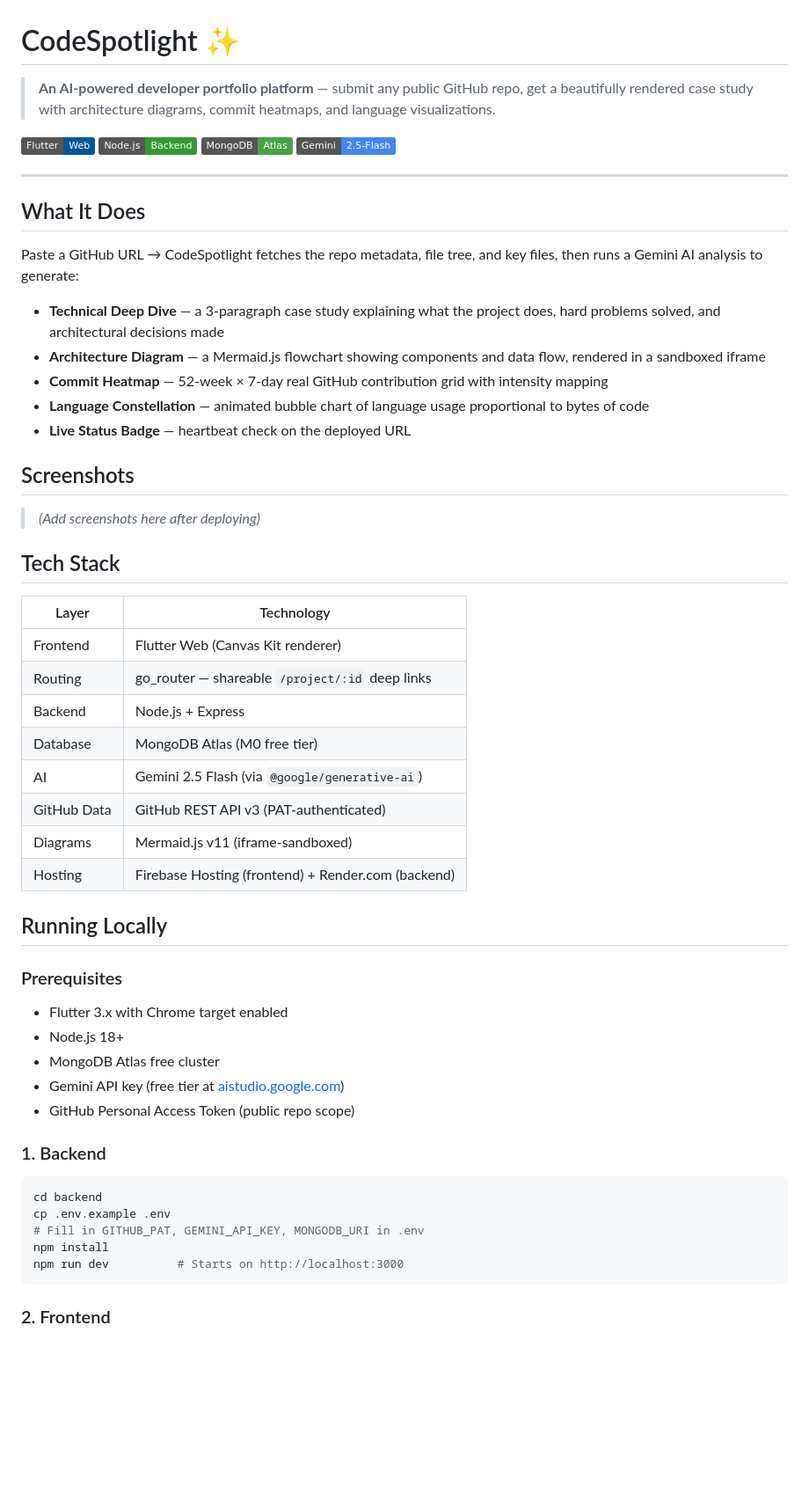
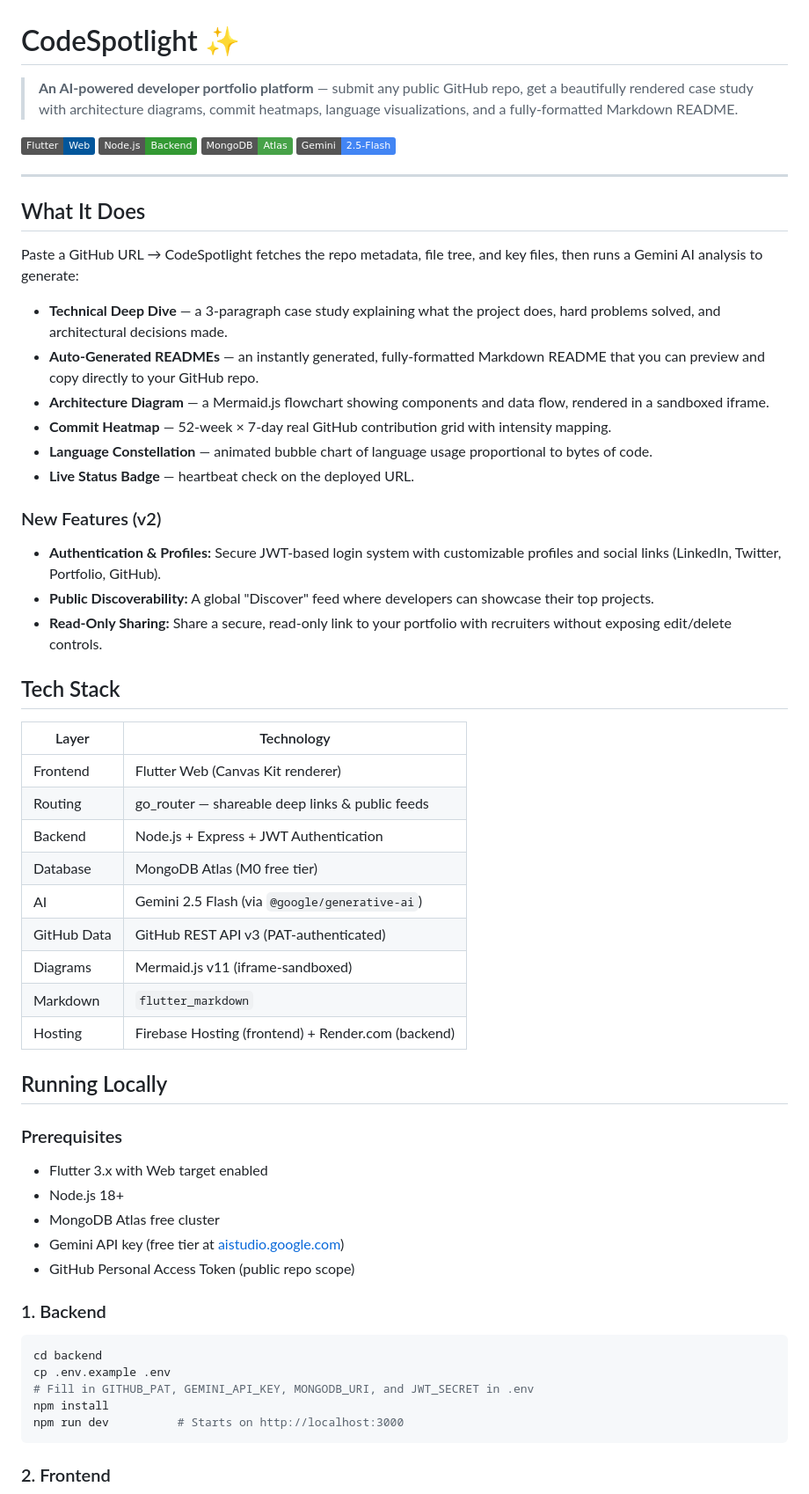
Before and after one commit to hmcommits/CodeSpotlight, a Markdown page: README.md, the part around one of its changes. Shown at 88% size. Rendered like a GitHub page; badges without logos; blank space fills up the shorter version.

````diff
--- a/README.md
+++ b/README.md
@@ -1,6 +1,6 @@
 # CodeSpotlight ✨
 
-> **An AI-powered developer portfolio platform** — submit any public GitHub repo, get a beautifully rendered case study with architecture diagrams, commit heatmaps, and language visualizations.
+> **An AI-powered developer portfolio platform** — submit any public GitHub repo, get a beautifully rendered case study with architecture diagrams, commit heatmaps, language visualizations, and a fully-formatted Markdown README.
 
 [![Flutter](https://img.shields.io/badge/Flutter-Web-02569B?logo=flutter)](https://flutter.dev)
 [![Node.js](https://img.shields.io/badge/Node.js-Backend-339933?logo=node.js)](https://nodejs.org)
@@ -13,33 +13,36 @@
 
 Paste a GitHub URL → CodeSpotlight fetches the repo metadata, file tree, and key files, then runs a Gemini AI analysis to generate:
 
-- **Technical Deep Dive** — a 3-paragraph case study explaining what the project does, hard problems solved, and architectural decisions made
-- **Architecture Diagram** — a Mermaid.js flowchart showing components and data flow, rendered in a sandboxed iframe
-- **Commit Heatmap** — 52-week × 7-day real GitHub contribution grid with intensity mapping
-- **Language Constellation** — animated bubble chart of language usage proportional to bytes of code
-- **Live Status Badge** — heartbeat check on the deployed URL
+- **Technical Deep Dive** — a 3-paragraph case study explaining what the project does, hard problems solved, and architectural decisions made.
+- **Auto-Generated READMEs** — an instantly generated, fully-formatted Markdown README that you can preview and copy directly to your GitHub repo.
+- **Architecture Diagram** — a Mermaid.js flowchart showing components and data flow, rendered in a sandboxed iframe.
+- **Commit Heatmap** — 52-week × 7-day real GitHub contribution grid with intensity mapping.
+- **Language Constellation** — animated bubble chart of language usage proportional to bytes of code.
+- **Live Status Badge** — heartbeat check on the deployed URL.
 
-## Screenshots
-
-> *(Add screenshots here after deploying)*
+### New Features (v2)
+- **Authentication & Profiles:** Secure JWT-based login system with customizable profiles and social links (LinkedIn, Twitter, Portfolio, GitHub).
+- **Public Discoverability:** A global "Discover" feed where developers can showcase their top projects.
+- **Read-Only Sharing:** Share a secure, read-only link to your portfolio with recruiters without exposing edit/delete controls.
 
 ## Tech Stack
 
 | Layer | Technology |
 |---|---|
 | Frontend | Flutter Web (Canvas Kit renderer) |
-| Routing | go_router — shareable `/project/:id` deep links |
-| Backend | Node.js + Express |
+| Routing | go_router — shareable deep links & public feeds |
+| Backend | Node.js + Express + JWT Authentication |
 | Database | MongoDB Atlas (M0 free tier) |
 | AI | Gemini 2.5 Flash (via `@google/generative-ai`) |
 | GitHub Data | GitHub REST API v3 (PAT-authenticated) |
 | Diagrams | Mermaid.js v11 (iframe-sandboxed) |
+| Markdown | `flutter_markdown` |
 | Hosting | Firebase Hosting (frontend) + Render.com (backend) |
 
 ## Running Locally
 
 ### Prerequisites
-- Flutter 3.x with Chrome target enabled
+- Flutter 3.x with Web target enabled
 - Node.js 18+
 - MongoDB Atlas free cluster
 - Gemini API key (free tier at [aistudio.google.com](https://aistudio.google.com))
@@ -49,7 +52,7 @@ Paste a GitHub URL → CodeSpotlight fetches the repo metadata, file tree, and k
 ```bash
 cd backend
 cp .env.example .env
-# Fill in GITHUB_PAT, GEMINI_API_KEY, MONGODB_URI in .env
+# Fill in GITHUB_PAT, GEMINI_API_KEY, MONGODB_URI, and JWT_SECRET in .env
 npm install
 npm run dev          # Starts on http://localhost:3000
 ```
````
Also changed, not shown: other parts of README.md (+25 -13 lines).
